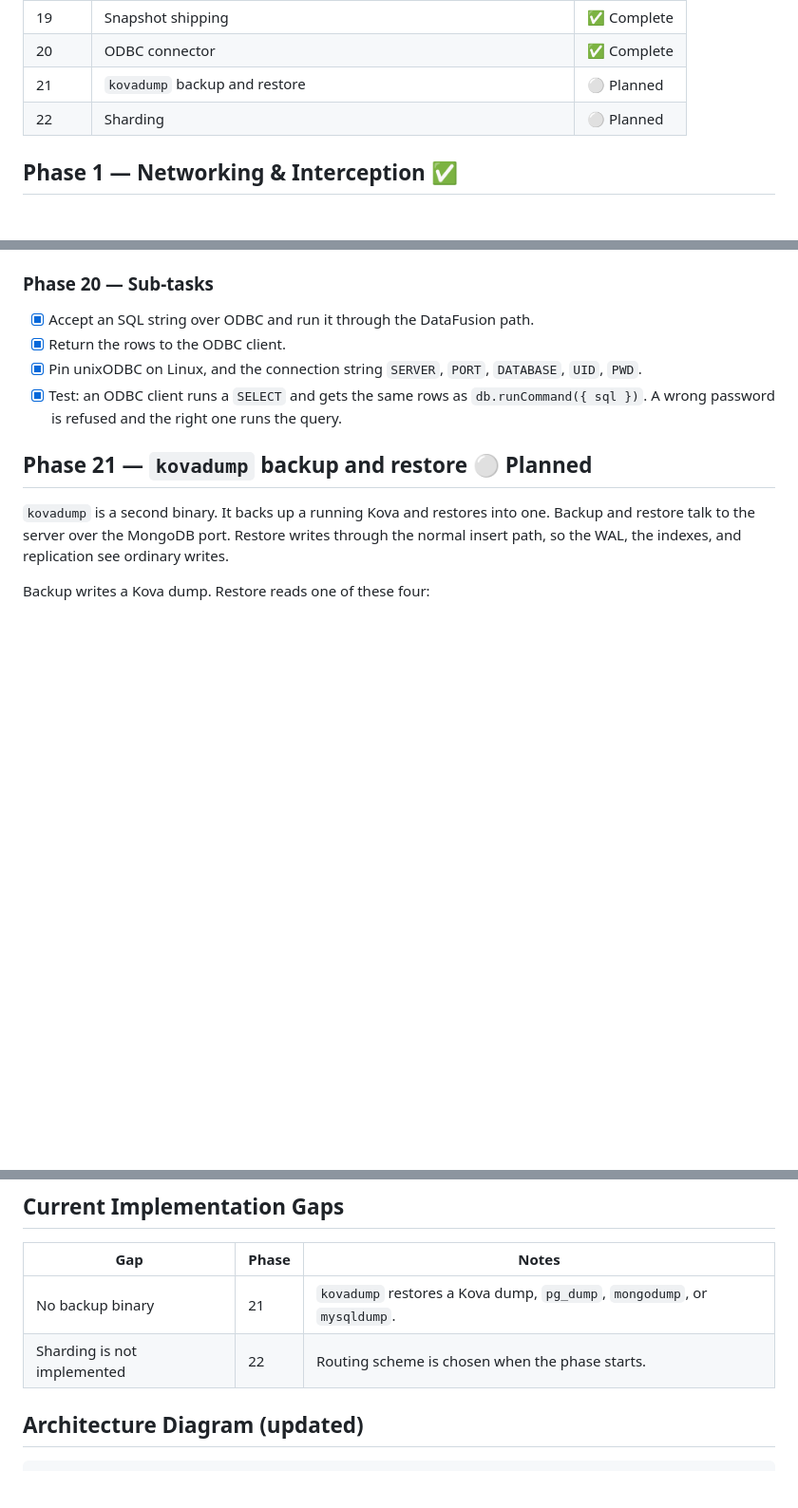
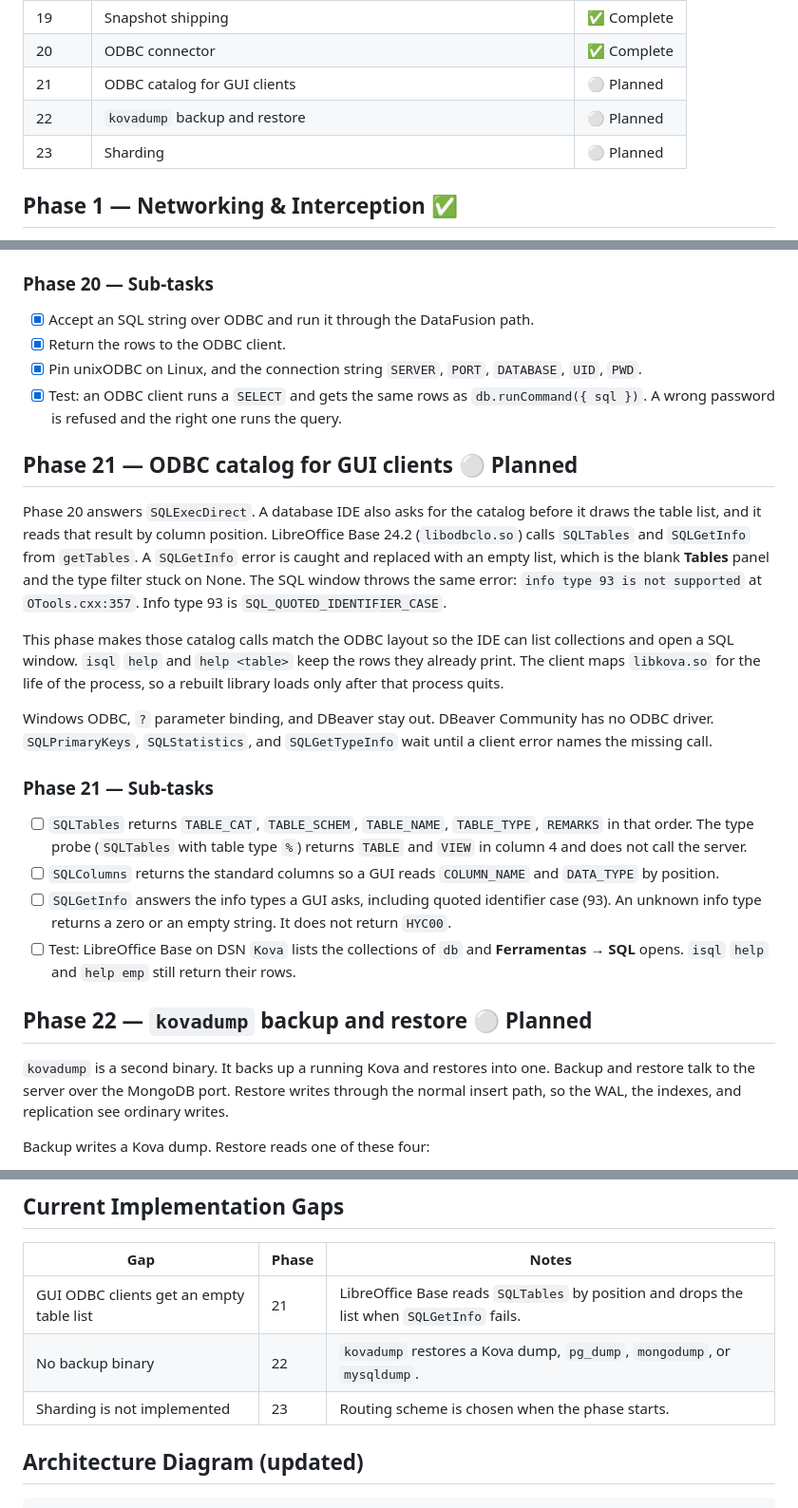
Before and after one commit to mdaparte/kova, a Markdown page: docs/ROADMAP.md, 3 parts joined by grey strips. Shown at 95% size. Drawn GitHub-style; blank space fills up the shorter version.

```diff
--- a/docs/ROADMAP.md
+++ b/docs/ROADMAP.md
@@ -34,8 +34,9 @@ replication, and multi-model indexing.
 | 18 | Transactions in the oplog | ✅ Complete |
 | 19 | Snapshot shipping | ✅ Complete |
 | 20 | ODBC connector | ✅ Complete |
-| 21 | `kovadump` backup and restore | ⚪ Planned |
-| 22 | Sharding | ⚪ Planned |
+| 21 | ODBC catalog for GUI clients | ⚪ Planned |
+| 22 | `kovadump` backup and restore | ⚪ Planned |
+| 23 | Sharding | ⚪ Planned |
 
 ## Phase 1 — Networking & Interception ✅
 
@@ -749,7 +750,22 @@ The connection string is `DRIVER=Kova;SERVER=host;PORT=27018;DATABASE=name`. `SE
 - [x] Pin unixODBC on Linux, and the connection string `SERVER`, `PORT`, `DATABASE`, `UID`, `PWD`.
 - [x] Test: an ODBC client runs a `SELECT` and gets the same rows as `db.runCommand({ sql })`. A wrong password is refused and the right one runs the query.
 
-## Phase 21 — `kovadump` backup and restore ⚪ Planned
+## Phase 21 — ODBC catalog for GUI clients ⚪ Planned
+
+Phase 20 answers `SQLExecDirect`. A database IDE also asks for the catalog before it draws the table list, and it reads that result by column position. LibreOffice Base 24.2 (`libodbclo.so`) calls `SQLTables` and `SQLGetInfo` from `getTables`. A `SQLGetInfo` error is caught and replaced with an empty list, which is the blank **Tables** panel and the type filter stuck on None. The SQL window throws the same error: `info type 93 is not supported` at `OTools.cxx:357`. Info type 93 is `SQL_QUOTED_IDENTIFIER_CASE`.
+
+This phase makes those catalog calls match the ODBC layout so the IDE can list collections and open a SQL window. `isql` `help` and `help <table>` keep the rows they already print. The client maps `libkova.so` for the life of the process, so a rebuilt library loads only after that process quits.
+
+Windows ODBC, `?` parameter binding, and DBeaver stay out. DBeaver Community has no ODBC driver. `SQLPrimaryKeys`, `SQLStatistics`, and `SQLGetTypeInfo` wait until a client error names the missing call.
+
+### Phase 21 — Sub-tasks
+
+- [ ] `SQLTables` returns `TABLE_CAT`, `TABLE_SCHEM`, `TABLE_NAME`, `TABLE_TYPE`, `REMARKS` in that order. The type probe (`SQLTables` with table type `%`) returns `TABLE` and `VIEW` in column 4 and does not call the server.
+- [ ] `SQLColumns` returns the standard columns so a GUI reads `COLUMN_NAME` and `DATA_TYPE` by position.
+- [ ] `SQLGetInfo` answers the info types a GUI asks, including quoted identifier case (93). An unknown info type returns a zero or an empty string. It does not return `HYC00`.
+- [ ] Test: LibreOffice Base on DSN `Kova` lists the collections of `db` and **Ferramentas → SQL** opens. `isql` `help` and `help emp` still return their rows.
+
+## Phase 22 — `kovadump` backup and restore ⚪ Planned
 
 `kovadump` is a second binary. It backs up a running Kova and restores into one. Backup and restore talk to the server over the MongoDB port. Restore writes through the normal insert path, so the WAL, the indexes, and replication see ordinary writes.
 
@@ -803,8 +819,9 @@ A replica set is still a full copy of every document on each voter. This phase s
 
 | Gap | Phase | Notes |
 |-----|-------|-------|
-| No backup binary | 21 | `kovadump` restores a Kova dump, `pg_dump`, `mongodump`, or `mysqldump`. |
-| Sharding is not implemented | 22 | Routing scheme is chosen when the phase starts. |
+| GUI ODBC clients get an empty table list | 21 | LibreOffice Base reads `SQLTables` by position and drops the list when `SQLGetInfo` fails. |
+| No backup binary | 22 | `kovadump` restores a Kova dump, `pg_dump`, `mongodump`, or `mysqldump`. |
+| Sharding is not implemented | 23 | Routing scheme is chosen when the phase starts. |
 
 ## Architecture Diagram (updated)
 
```
Also changed, not shown: other parts of docs/ROADMAP.md (+5 -5 lines), docs/ARCHITECTURE.md (+3 -2 lines), docs/CONTRIBUTING.md (+5 -2 lines).
